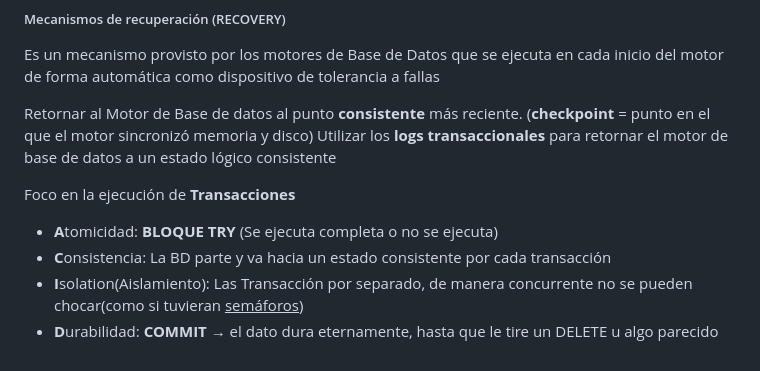
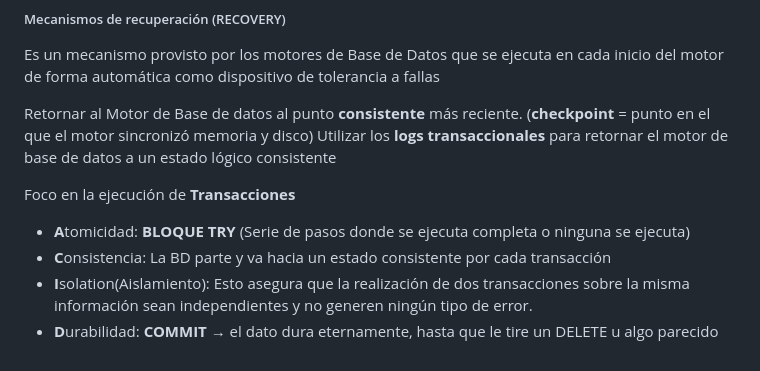
Before and after one commit to gianpieryup/Apuntes, a Markdown page: SQL server/TRANSAC.md, the part around the change. Rendered like a GitHub page.

```diff
--- a/SQL server/TRANSAC.md
+++ b/SQL server/TRANSAC.md
@@ -79,7 +79,7 @@ Utilizar los **logs transaccionales** para retornar el motor de base de datos a
 
 Foco en la ejecución de **Transacciones**
 
-- **A**tomicidad: **BLOQUE TRY** (Se ejecuta completa o no se ejecuta)
+- **A**tomicidad: **BLOQUE TRY** (Serie de pasos donde se ejecuta completa o ninguna se ejecuta)
 - **C**onsistencia: <span style=" background:yellow;">La BD parte y va hacia un estado consistente por cada transacción</span>
-- **I**solation(Aislamiento): Las Transacción por separado, de manera concurrente no se pueden chocar(como si tuvieran <u>semáforos</u>)
+- **I**solation(Aislamiento): Esto asegura que la realización de dos transacciones sobre la misma información sean independientes y no generen ningún tipo de error.
 - **D**urabilidad: **COMMIT** → el dato dura eternamente, hasta que le tire un DELETE u algo parecido
```
Also changed, not shown: SQL server/DML.md (+64 -0 lines), SQL server/BASE.md (renamed from SQL server/Parte 1.md), SQL server/Ejemplo de Query.png (added).
